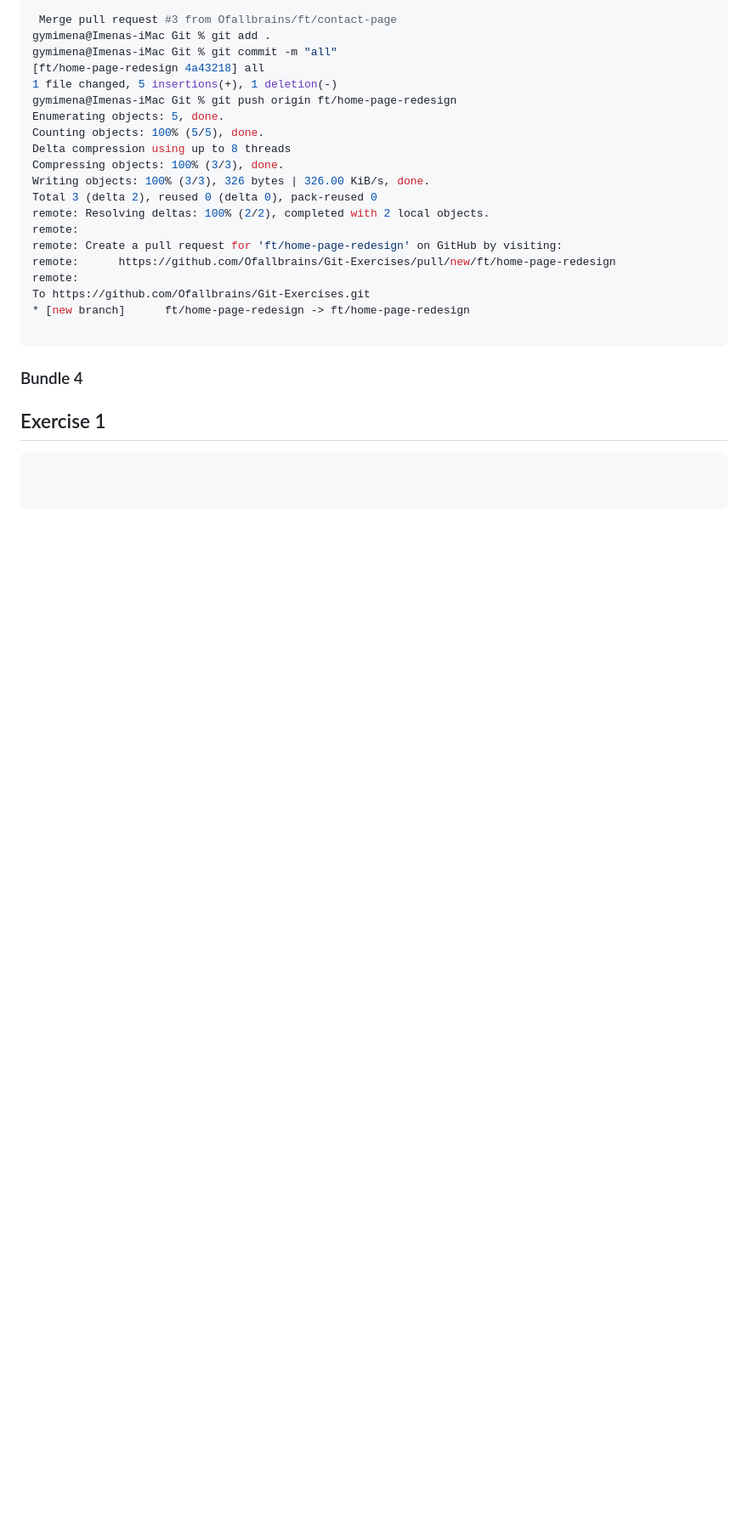
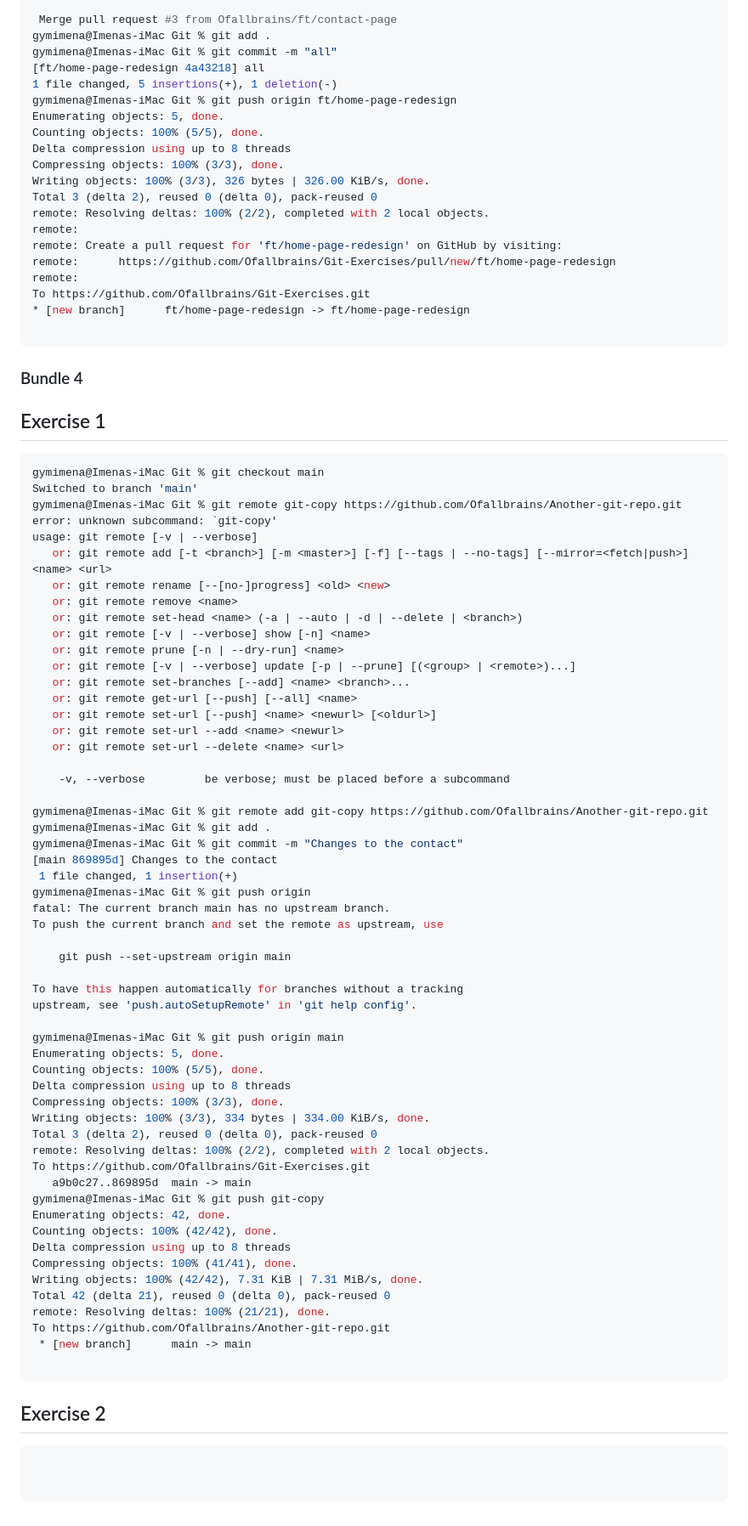
Before and after one commit to Ofallbrains/Gym-Git-Exercise-Solutions, a Markdown page: README.md, the part around the change. Shown at 85% size. Rendered like a GitHub page; blank space fills up the shorter version.

Commit message:
Update reademe file with ex1 of bundle 4

````diff
--- a/README.md
+++ b/README.md
@@ -567,3 +567,63 @@ To https://github.com/Ofallbrains/Git-Exercises.git
 ## Exercise 1
 
 ``` bash
+gymimena@Imenas-iMac Git % git checkout main
+Switched to branch 'main'
+gymimena@Imenas-iMac Git % git remote git-copy https://github.com/Ofallbrains/Another-git-repo.git
+error: unknown subcommand: `git-copy'
+usage: git remote [-v | --verbose]
+   or: git remote add [-t <branch>] [-m <master>] [-f] [--tags | --no-tags] [--mirror=<fetch|push>] <name> <url>
+   or: git remote rename [--[no-]progress] <old> <new>
+   or: git remote remove <name>
+   or: git remote set-head <name> (-a | --auto | -d | --delete | <branch>)
+   or: git remote [-v | --verbose] show [-n] <name>
+   or: git remote prune [-n | --dry-run] <name>
+   or: git remote [-v | --verbose] update [-p | --prune] [(<group> | <remote>)...]
+   or: git remote set-branches [--add] <name> <branch>...
+   or: git remote get-url [--push] [--all] <name>
+   or: git remote set-url [--push] <name> <newurl> [<oldurl>]
+   or: git remote set-url --add <name> <newurl>
+   or: git remote set-url --delete <name> <url>
+
+    -v, --verbose         be verbose; must be placed before a subcommand
+
+gymimena@Imenas-iMac Git % git remote add git-copy https://github.com/Ofallbrains/Another-git-repo.git
+gymimena@Imenas-iMac Git % git add .
+gymimena@Imenas-iMac Git % git commit -m "Changes to the contact"
+[main 869895d] Changes to the contact
+ 1 file changed, 1 insertion(+)
+gymimena@Imenas-iMac Git % git push origin
+fatal: The current branch main has no upstream branch.
+To push the current branch and set the remote as upstream, use
+
+    git push --set-upstream origin main
+
+To have this happen automatically for branches without a tracking
+upstream, see 'push.autoSetupRemote' in 'git help config'.
+
+gymimena@Imenas-iMac Git % git push origin main
+Enumerating objects: 5, done.
+Counting objects: 100% (5/5), done.
+Delta compression using up to 8 threads
+Compressing objects: 100% (3/3), done.
+Writing objects: 100% (3/3), 334 bytes | 334.00 KiB/s, done.
+Total 3 (delta 2), reused 0 (delta 0), pack-reused 0
+remote: Resolving deltas: 100% (2/2), completed with 2 local objects.
+To https://github.com/Ofallbrains/Git-Exercises.git
+   a9b0c27..869895d  main -> main
+gymimena@Imenas-iMac Git % git push git-copy
+Enumerating objects: 42, done.
+Counting objects: 100% (42/42), done.
+Delta compression using up to 8 threads
+Compressing objects: 100% (41/41), done.
+Writing objects: 100% (42/42), 7.31 KiB | 7.31 MiB/s, done.
+Total 42 (delta 21), reused 0 (delta 0), pack-reused 0
+remote: Resolving deltas: 100% (21/21), done.
+To https://github.com/Ofallbrains/Another-git-repo.git
+ * [new branch]      main -> main
+
+ ```
+
+ ## Exercise 2
+
+ ``` bash
````
